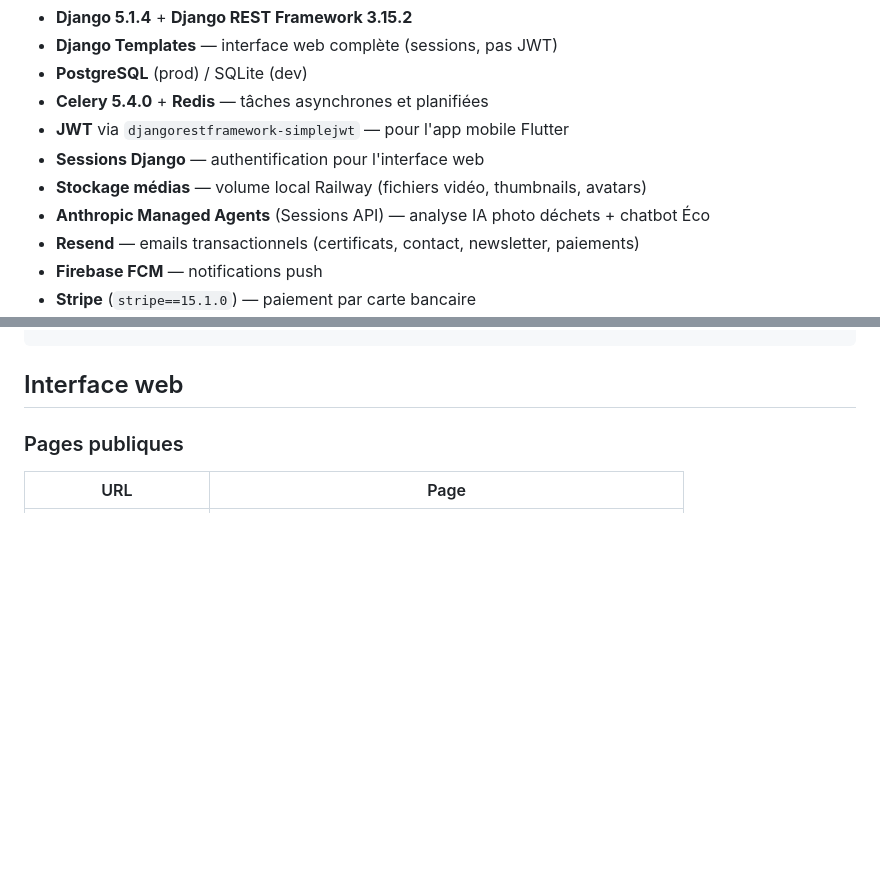
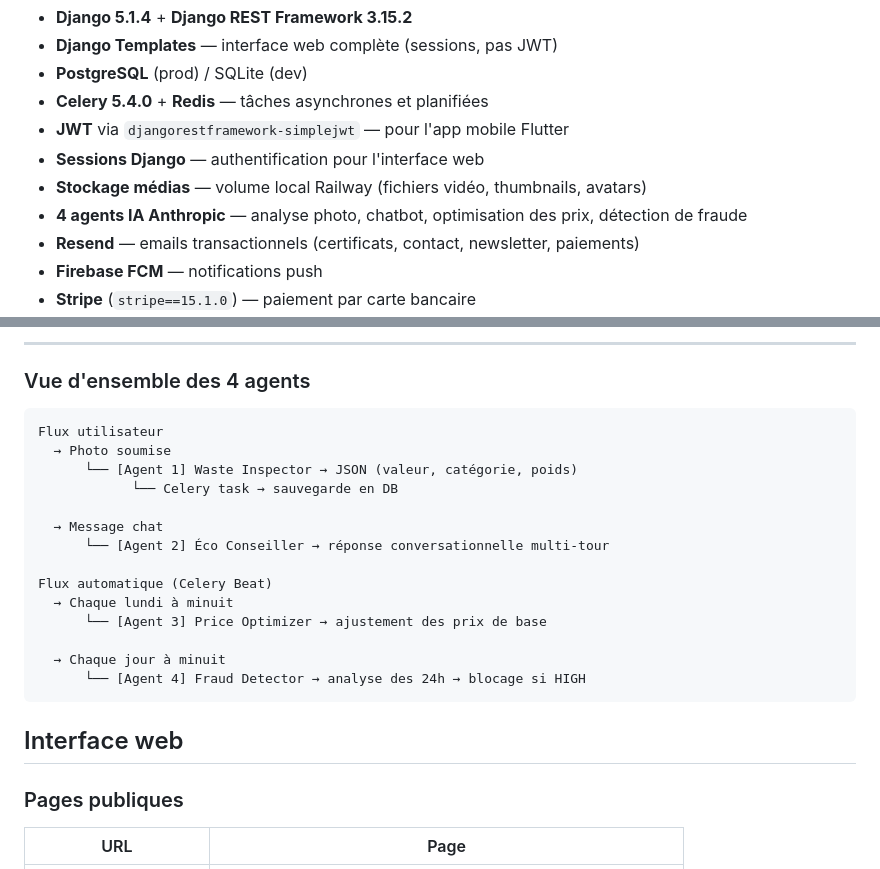
Before and after one commit to Vaillantval/Eco-Cycle, a Markdown page: README.md, 2 parts joined by grey strips. Rendered like a GitHub page; blank space fills up the shorter version.

````diff
--- a/README.md
+++ b/README.md
@@ -11,7 +11,7 @@ API REST Django + Interface Web pour la plateforme de recyclage intelligent EcoC
 - **JWT** via `djangorestframework-simplejwt` — pour l'app mobile Flutter
 - **Sessions Django** — authentification pour l'interface web
 - **Stockage médias** — volume local Railway (fichiers vidéo, thumbnails, avatars)
-- **Anthropic Managed Agents** (Sessions API) — analyse IA photo déchets + chatbot Éco
+- **4 agents IA Anthropic** — analyse photo, chatbot, optimisation des prix, détection de fraude
 - **Resend** — emails transactionnels (certificats, contact, newsletter, paiements)
 - **Firebase FCM** — notifications push
 - **Stripe** (`stripe==15.1.0`) — paiement par carte bancaire
@@ -73,3 +197,22 @@ ecocycle/
+---
+
+### Vue d'ensemble des 4 agents
+
+```
+Flux utilisateur
+  → Photo soumise
+      └── [Agent 1] Waste Inspector → JSON (valeur, catégorie, poids)
+            └── Celery task → sauvegarde en DB
+
+  → Message chat
+      └── [Agent 2] Éco Conseiller → réponse conversationnelle multi-tour
+
+Flux automatique (Celery Beat)
+  → Chaque lundi à minuit
+      └── [Agent 3] Price Optimizer → ajustement des prix de base
+
+  → Chaque jour à minuit
+      └── [Agent 4] Fraud Detector → analyse des 24h → blocage si HIGH
 ```
 
 ## Interface web
````
Also changed, not shown: other parts of README.md (+124 -0 lines).
